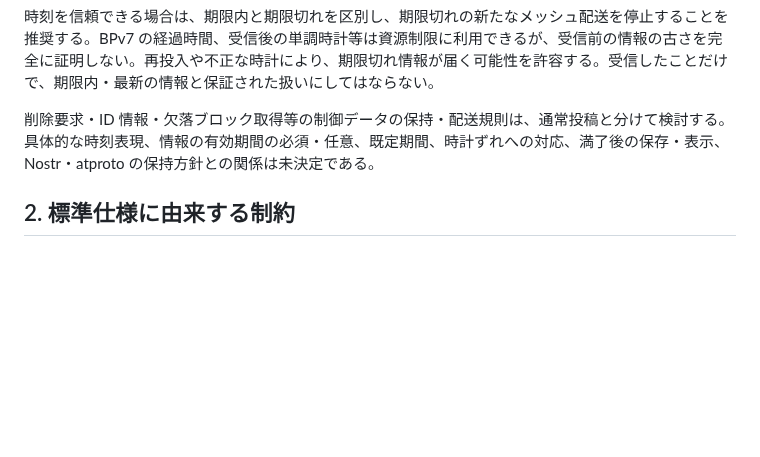
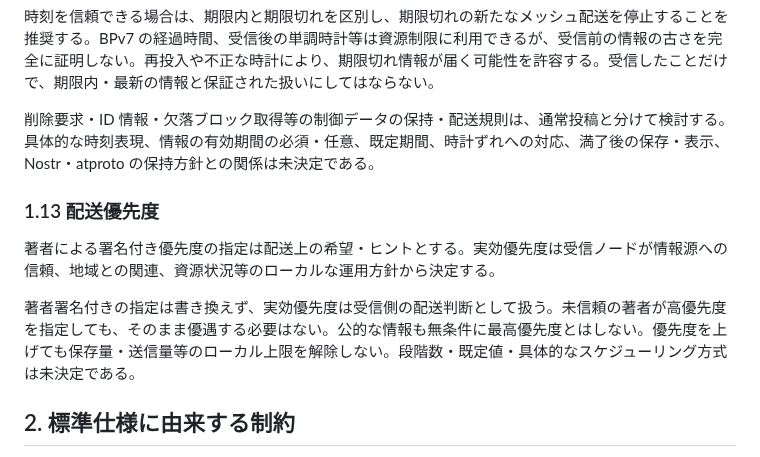
Before and after one commit to jphacks/sd_2607, a Markdown page: protocol/0001-repository-model.md, the part around the change. Drawn GitHub-style; blank space fills up the shorter version.

```diff
--- a/protocol/0001-repository-model.md
+++ b/protocol/0001-repository-model.md
@@ -118,6 +118,12 @@ BPv7 の Lifetime は配送層の制約とし、署名付き配送期限とロ
 
 削除要求・ID 情報・欠落ブロック取得等の制御データの保持・配送規則は、通常投稿と分けて検討する。具体的な時刻表現、情報の有効期間の必須・任意、既定期間、時計ずれへの対応、満了後の保存・表示、Nostr・atproto の保持方針との関係は未決定である。
 
+### 1.13 配送優先度
+
+著者による署名付き優先度の指定は配送上の希望・ヒントとする。実効優先度は受信ノードが情報源への信頼、地域との関連、資源状況等のローカルな運用方針から決定する。
+
+著者署名付きの指定は書き換えず、実効優先度は受信側の配送判断として扱う。未信頼の著者が高優先度を指定しても、そのまま優遇する必要はない。公的な情報も無条件に最高優先度とはしない。優先度を上げても保存量・送信量等のローカル上限を解除しない。段階数・既定値・具体的なスケジューリング方式は未決定である。
+
 ## 2. 標準仕様に由来する制約
 
 atproto repository v3 の commit の `data` は現在の MST ルート CID である。`prev` は過去の commit の CID を指す nullable フィールドであり、過去の MST ルート CID ではない。標準では通常 `null` である。
```
Also changed, not shown: protocol/0000-overview.md (+1 -1 lines), protocol/0003-open-questions.md (+1 -1 lines).
